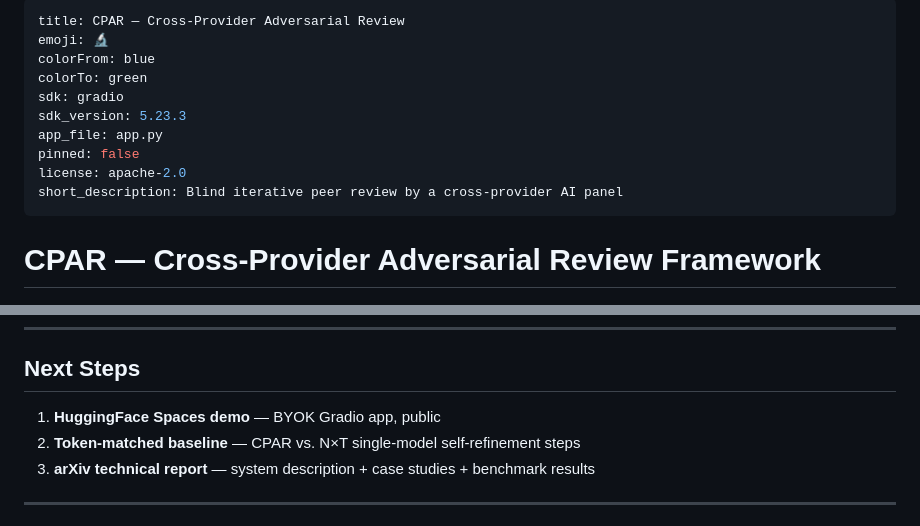
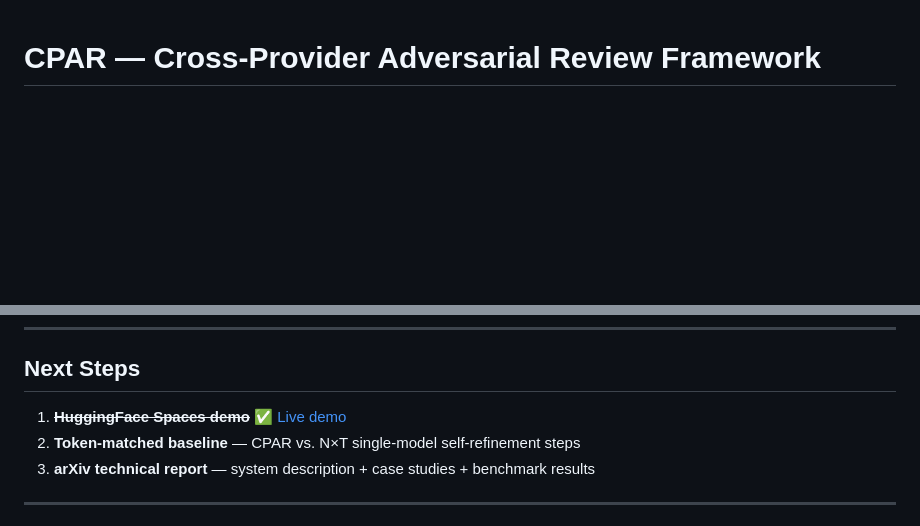
Before and after one commit to olanokhin/cpar-framework, a Markdown page: README.md, 2 parts joined by grey strips. GitHub-like rendering; blank space fills up the shorter version.

Commit message:
Add HF Spaces badge and mark demo as live

```diff
--- a/README.md
+++ b/README.md
@@ -1,16 +1,3 @@
----
-title: CPAR — Cross-Provider Adversarial Review
-emoji: 🔬
-colorFrom: blue
-colorTo: green
-sdk: gradio
-sdk_version: 5.23.3
-app_file: app.py
-pinned: false
-license: apache-2.0
-short_description: Blind iterative peer review by a cross-provider AI panel
----
-
 # CPAR — Cross-Provider Adversarial Review Framework
 
 [![License](https://img.shields.io/badge/License-Apache_2.0-blue.svg)](https://opensource.org/licenses/Apache-2.0)
@@ -220,7 +208,7 @@ The token-matched single-model self-refinement comparison has not been run. That
 
 ## Next Steps
 
-1. **HuggingFace Spaces demo** — BYOK Gradio app, public
+1. ~~**HuggingFace Spaces demo**~~ ✅ [Live demo](https://huggingface.co/spaces/olanokhin/cpar-framework)
 2. **Token-matched baseline** — CPAR vs. N×T single-model self-refinement steps
 3. **arXiv technical report** — system description + case studies + benchmark results
 
```
Also changed, not shown: other parts of README.md (+1 -0 lines).
